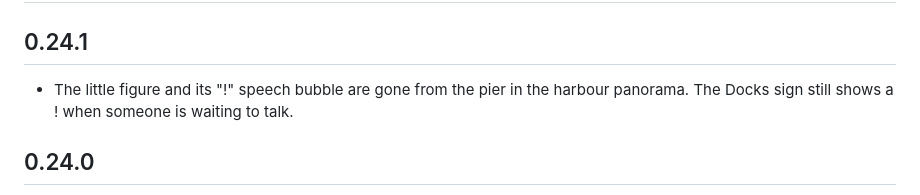
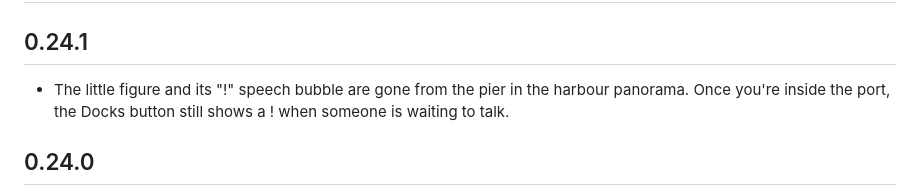
Before and after one commit to otistm/golden-shore, a Markdown page: CHANGELOG.md, the part around the change. Rendered like a GitHub page.

Commit message:
Changelog: where the waiting ! still shows
Co-Authored-By: Claude Opus 5.5 <noreply@anthropic.com>

```diff
--- a/CHANGELOG.md
+++ b/CHANGELOG.md
@@ -1,7 +1,7 @@
 # Changelog
 
 ## 0.24.1
-- The little figure and its "!" speech bubble are gone from the pier in the harbour panorama. The Docks sign still shows a ! when someone is waiting to talk.
+- The little figure and its "!" speech bubble are gone from the pier in the harbour panorama. Once you're inside the port, the Docks button still shows a ! when someone is waiting to talk.
 
 ## 0.24.0
 - Sailing into a new sea plays like a film. Black letterbox bars close in, your ship drives across the screen through rolling swell and slanting rain, pitching and climbing every wave. Into the Fog Sea, banks of fog roll across it; into the Deep, the waves tower, the ship heaves harder and lightning splits the sky twice with the whole screen flashing. "Sea 2 of 3" and the sea's name slam onto the screen, then the bars close to black and you make port. Tap to skip; reduced motion shows just the title.
```
